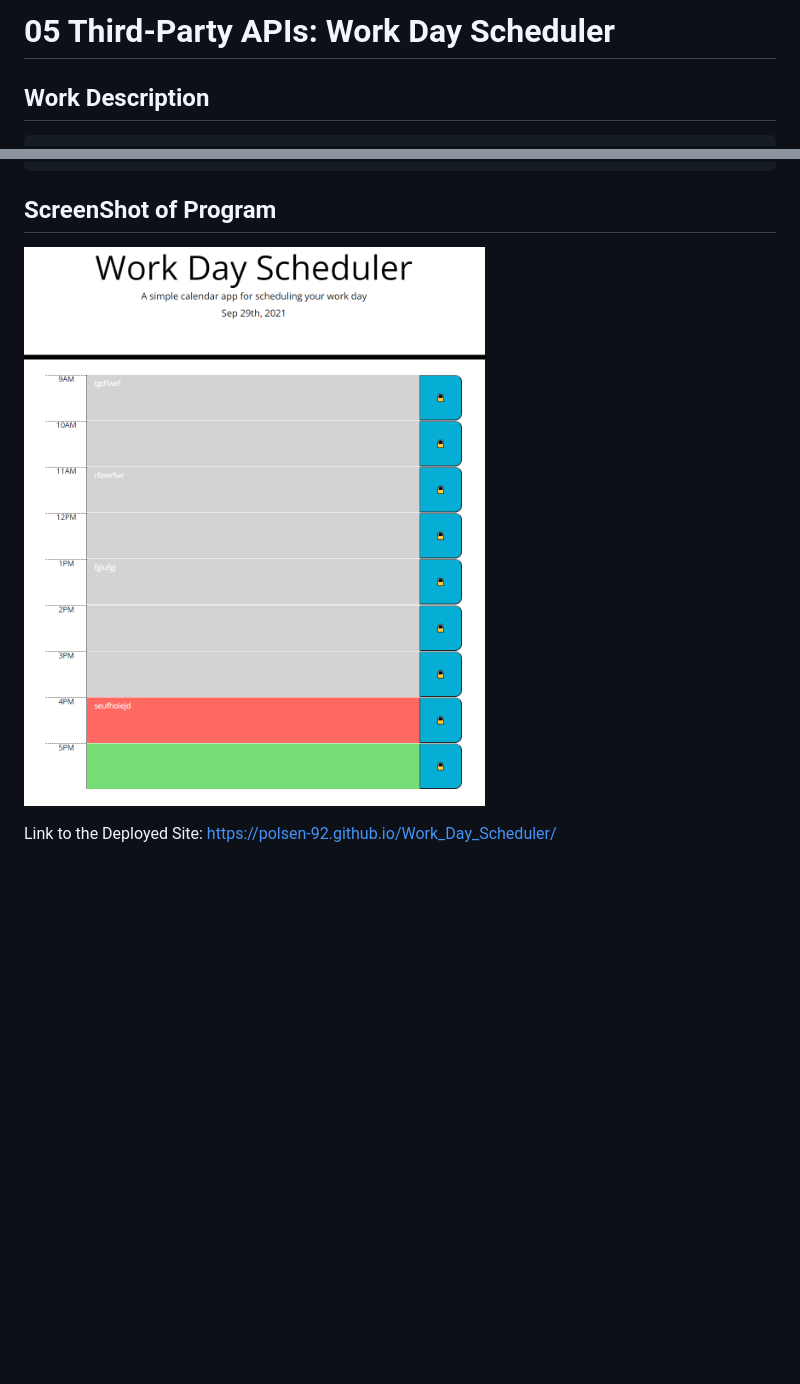
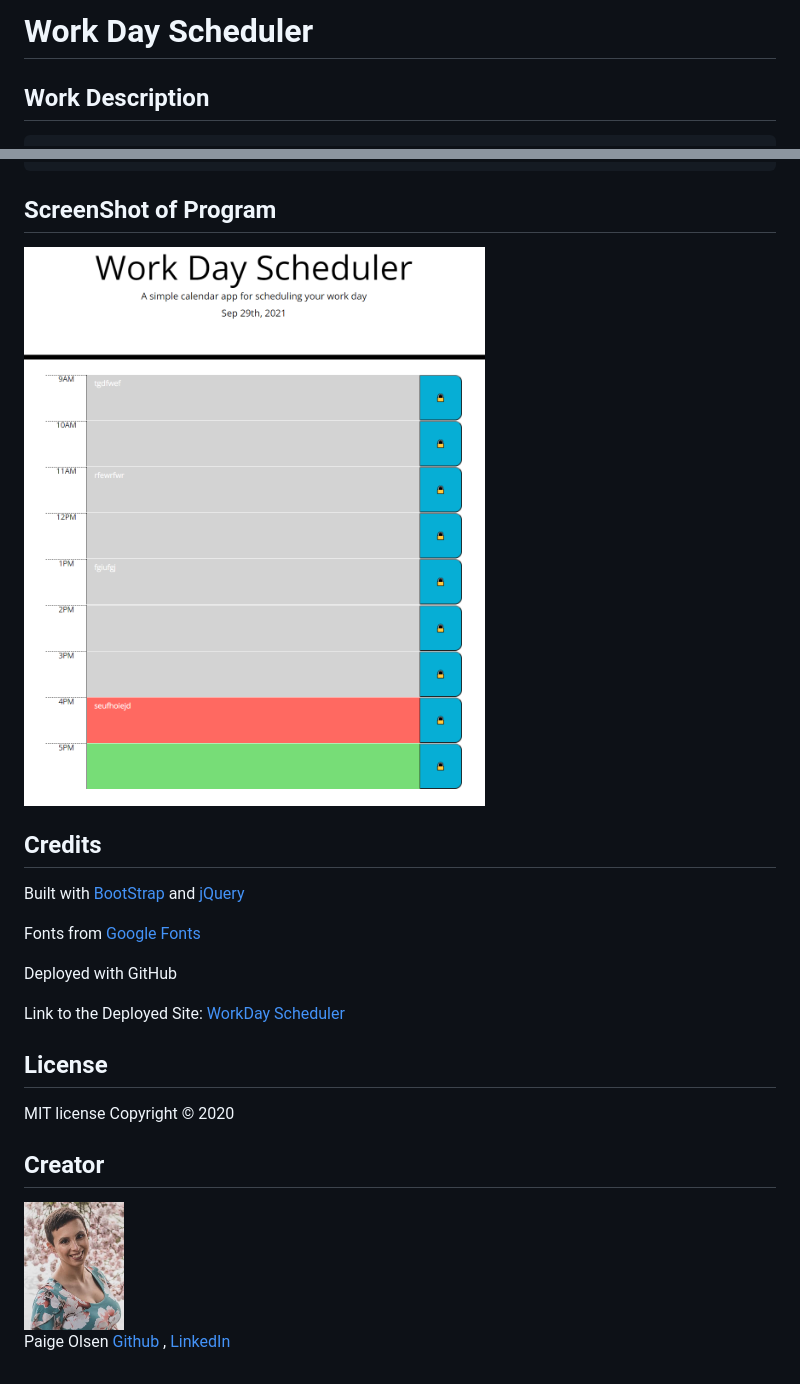
Before and after one commit to POlsen-92/Work_Day_Scheduler, a Markdown page: README.md, 2 parts joined by grey strips. GitHub-like rendering; pictures changed too: images/cover_photo.jpg (added); blank space fills up the shorter version.

Commit message:
readme additions

```diff
--- a/README.md
+++ b/README.md
@@ -1,4 +1,4 @@
-# 05 Third-Party APIs: Work Day Scheduler
+# Work Day Scheduler
 
 ## Work Description
 
@@ -45,6 +45,25 @@ THEN the saved events persist
 
 ## ScreenShot of Program
 
-![Screenshot of program](./Screenshot.png)
+![Screenshot of program](./images/scheduler_SS.png)
 
-Link to the Deployed Site: https://polsen-92.github.io/Work_Day_Scheduler/
+## Credits
+Built with [BootStrap](https://getbootstrap.com/) and [jQuery](https://jquery.com/)
+
+Fonts from [Google Fonts](https://fonts.google.com/)
+
+Deployed with GitHub
+
+Link to the Deployed Site: [WorkDay Scheduler](https://polsen-92.github.io/Work_Day_Scheduler/)
+
+## License
+
+MIT license
+Copyright © 2020
+
+## Creator
+
+<img src="./images/cover_photo.jpg" width="100px"> <br>
+Paige Olsen
+[Github](https://github.com/POlsen-92) ,
+[LinkedIn](https://www.linkedin.com/in/paige-olsen-2aba9685/)
```
Also changed, not shown: images/scheduler_SS.png (renamed from Screenshot.png).
